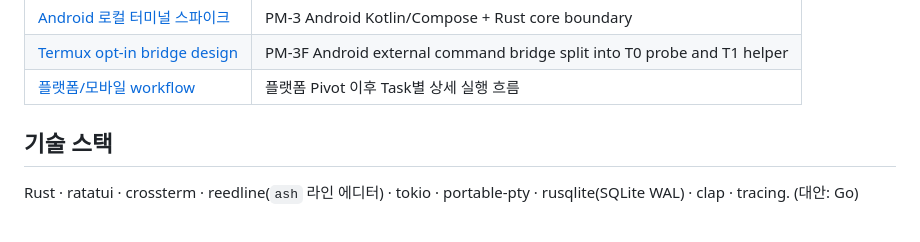
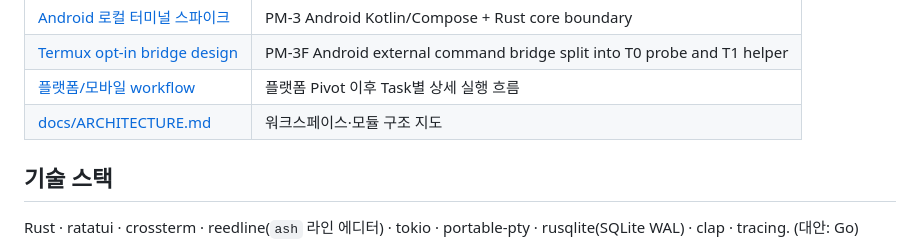
Before and after one commit to ai-cli-terminal/terminal, a Markdown page: README.md, the part around the change. Drawn GitHub-style.

Commit message:
docs: link ARCHITECTURE.md from README
Co-Authored-By: Claude Fable 5 <noreply@anthropic.com>

```diff
--- a/README.md
+++ b/README.md
@@ -19,6 +19,7 @@
 | [Android 로컬 터미널 스파이크](docs/superpowers/specs/2026-06-23-android-local-terminal-spike.md) | PM-3 Android Kotlin/Compose + Rust core boundary |
 | [Termux opt-in bridge design](docs/superpowers/specs/2026-06-25-termux-compatible-opt-in-bridge-design.md) | PM-3F Android external command bridge split into T0 probe and T1 helper |
 | [플랫폼/모바일 workflow](docs/superpowers/plans/2026-06-23-platform-mobile-local-terminal-workflow.md) | 플랫폼 Pivot 이후 Task별 상세 실행 흐름 |
+| [docs/ARCHITECTURE.md](docs/ARCHITECTURE.md) | 워크스페이스·모듈 구조 지도 |
 
 ## 기술 스택
 
```
